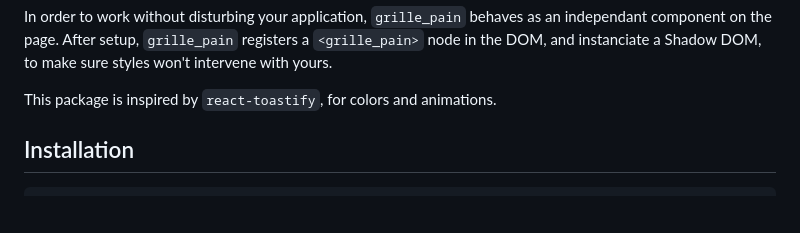
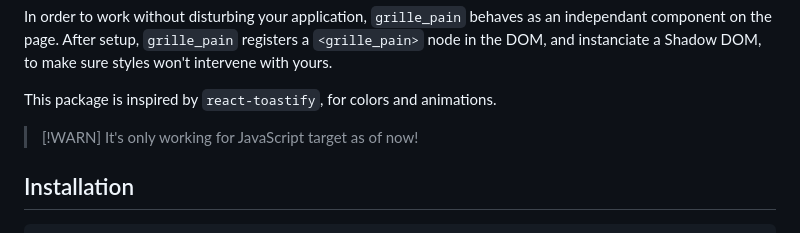
Before and after one commit to ghivert/grille-pain, a Markdown page: README.md, the part around the change. Drawn GitHub-style; blank space fills up the shorter version.

Commit message:
docs: add JS warning
Signed-off-by: Guillaume Hivert <hivert.is.coming@gmail.com>

```diff
--- a/README.md
+++ b/README.md
@@ -17,6 +17,9 @@ an independant component on the page. After setup, `grille_pain` registers a
 styles won't intervene with yours.
 
 This package is inspired by `react-toastify`, for colors and animations.
+
+> [!WARN]
+> It's only working for JavaScript target as of now!
 
 ## Installation
 
```
